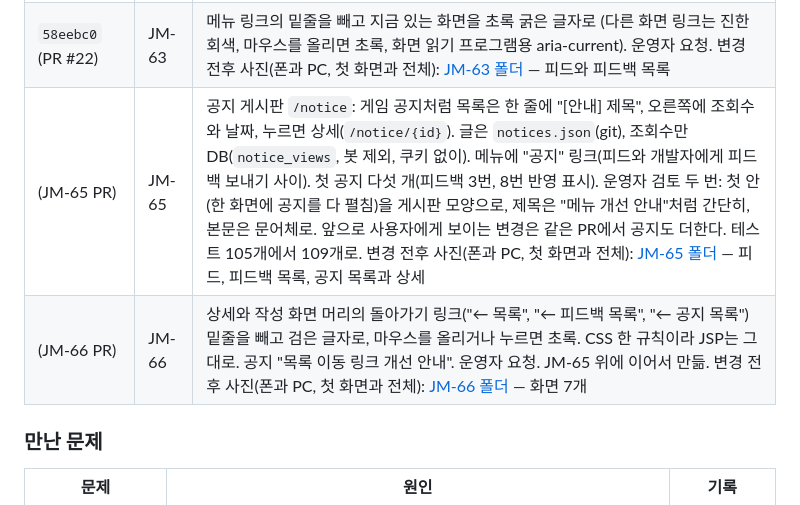
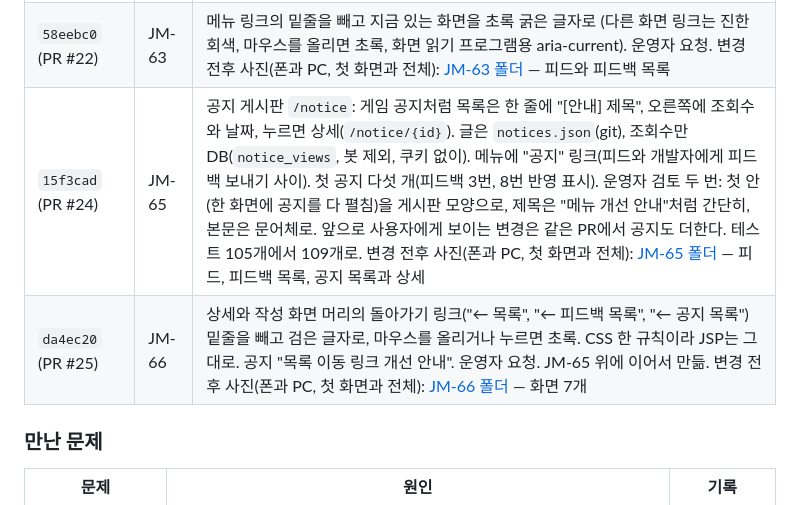
Before and after one commit to abjsky1/personal_project, a Markdown page: docs/SPRINTS.md, the part around the change. GitHub-like rendering.

Commit message:
docs: 스프린트 문서에 PR 번호 채움 (JM-65, JM-66)
- JM-65 행: 15f3cad (PR #24)
- JM-66 행: da4ec20 (PR #25)
- 행을 쓸 때는 PR이 없어서 "(JM-65 PR)", "(JM-66 PR)"로 비워 두었던 칸

Co-Authored-By: Claude Opus 5.5 <noreply@anthropic.com>

```diff
--- a/docs/SPRINTS.md
+++ b/docs/SPRINTS.md
@@ -244,8 +244,8 @@
 | `459cc84` (PR #21) | JM-60 | 메뉴 "피드", "피드백" 글자를 링크 "피드", "개발자에게 피드백 보내기"로 (피드와 피드백 목록 둘 다, 다른 화면 링크는 초록 밑줄, 지금 화면은 검은 굵은 글자). PC는 한 줄 소개 "찍고 먹자 !"를 머리 가운데 그대로 두고 링크를 그 아래 왼쪽에, 휴대폰은 소개 아래 가운데. 메뉴 글자를 못 알아보고 피드백을 못 남기는 지인이 많다는 운영자 관찰. 운영자 검토 세 번: 첫 안의 안내 띠와 💬 버튼은 "너무 안 어울린다"로 빼고, 둘째 안에서 PC 소개를 왼쪽 위로 옮긴 것은 가운데로 되돌리고, 알약 모양 버튼은 "모서리가 너무 둥글다"로 링크로. 소개 글은 "알려줘요"로 붙여 씀. 변경 전후 사진(폰과 PC, 첫 화면과 전체): [JM-60 폴더](https://github.com/abjsky1/jjikmuk_update_picture/tree/main/update_picture/JM-60) — 피드와 피드백 목록, 첫 안부터 넷째 안까지 |
 | `459cc84` (PR #21) | JM-61 | 중앙점을 모두 뺌 (운영자 요청, JM-44에서 양옆을 띄워 쓰던 것). 화면 글자는 및, 또는, 이나, 쉼표로 잇고(글이나 댓글 삭제 요청, JPEG 또는 PNG, 광고나 도배), 닉네임과 시간 사이와 바닥글 두 링크 사이는 띄어서, 페이지 제목은 "피드백 - 찍먹". 이용약관과 처리방침은 뜻은 그대로 두고 문장 부호만. 코드 주석, 설정 파일 주석, 기획서와 스프린트 문서, Jira 일감도. JM-60과 같은 PR. 변경 전후 사진(폰과 PC, 첫 화면과 전체): [JM-61 폴더](https://github.com/abjsky1/jjikmuk_update_picture/tree/main/update_picture/JM-61) — 화면 9개 |
 | `58eebc0` (PR #22) | JM-63 | 메뉴 링크의 밑줄을 빼고 지금 있는 화면을 초록 굵은 글자로 (다른 화면 링크는 진한 회색, 마우스를 올리면 초록, 화면 읽기 프로그램용 aria-current). 운영자 요청. 변경 전후 사진(폰과 PC, 첫 화면과 전체): [JM-63 폴더](https://github.com/abjsky1/jjikmuk_update_picture/tree/main/update_picture/JM-63) — 피드와 피드백 목록 |
-| (JM-65 PR) | JM-65 | 공지 게시판 `/notice`: 게임 공지처럼 목록은 한 줄에 "[안내] 제목", 오른쪽에 조회수와 날짜, 누르면 상세(`/notice/{id}`). 글은 `notices.json`(git), 조회수만 DB(`notice_views`, 봇 제외, 쿠키 없이). 메뉴에 "공지" 링크(피드와 개발자에게 피드백 보내기 사이). 첫 공지 다섯 개(피드백 3번, 8번 반영 표시). 운영자 검토 두 번: 첫 안(한 화면에 공지를 다 펼침)을 게시판 모양으로, 제목은 "메뉴 개선 안내"처럼 간단히, 본문은 문어체로. 앞으로 사용자에게 보이는 변경은 같은 PR에서 공지도 더한다. 테스트 105개에서 109개로. 변경 전후 사진(폰과 PC, 첫 화면과 전체): [JM-65 폴더](https://github.com/abjsky1/jjikmuk_update_picture/tree/main/update_picture/JM-65) — 피드, 피드백 목록, 공지 목록과 상세 |
-| (JM-66 PR) | JM-66 | 상세와 작성 화면 머리의 돌아가기 링크("← 목록", "← 피드백 목록", "← 공지 목록") 밑줄을 빼고 검은 글자로, 마우스를 올리거나 누르면 초록. CSS 한 규칙이라 JSP는 그대로. 공지 "목록 이동 링크 개선 안내". 운영자 요청. JM-65 위에 이어서 만듦. 변경 전후 사진(폰과 PC, 첫 화면과 전체): [JM-66 폴더](https://github.com/abjsky1/jjikmuk_update_picture/tree/main/update_picture/JM-66) — 화면 7개 |
+| `15f3cad` (PR #24) | JM-65 | 공지 게시판 `/notice`: 게임 공지처럼 목록은 한 줄에 "[안내] 제목", 오른쪽에 조회수와 날짜, 누르면 상세(`/notice/{id}`). 글은 `notices.json`(git), 조회수만 DB(`notice_views`, 봇 제외, 쿠키 없이). 메뉴에 "공지" 링크(피드와 개발자에게 피드백 보내기 사이). 첫 공지 다섯 개(피드백 3번, 8번 반영 표시). 운영자 검토 두 번: 첫 안(한 화면에 공지를 다 펼침)을 게시판 모양으로, 제목은 "메뉴 개선 안내"처럼 간단히, 본문은 문어체로. 앞으로 사용자에게 보이는 변경은 같은 PR에서 공지도 더한다. 테스트 105개에서 109개로. 변경 전후 사진(폰과 PC, 첫 화면과 전체): [JM-65 폴더](https://github.com/abjsky1/jjikmuk_update_picture/tree/main/update_picture/JM-65) — 피드, 피드백 목록, 공지 목록과 상세 |
+| `da4ec20` (PR #25) | JM-66 | 상세와 작성 화면 머리의 돌아가기 링크("← 목록", "← 피드백 목록", "← 공지 목록") 밑줄을 빼고 검은 글자로, 마우스를 올리거나 누르면 초록. CSS 한 규칙이라 JSP는 그대로. 공지 "목록 이동 링크 개선 안내". 운영자 요청. JM-65 위에 이어서 만듦. 변경 전후 사진(폰과 PC, 첫 화면과 전체): [JM-66 폴더](https://github.com/abjsky1/jjikmuk_update_picture/tree/main/update_picture/JM-66) — 화면 7개 |
 
 ### 만난 문제
 | 문제 | 원인 | 기록 |
```
